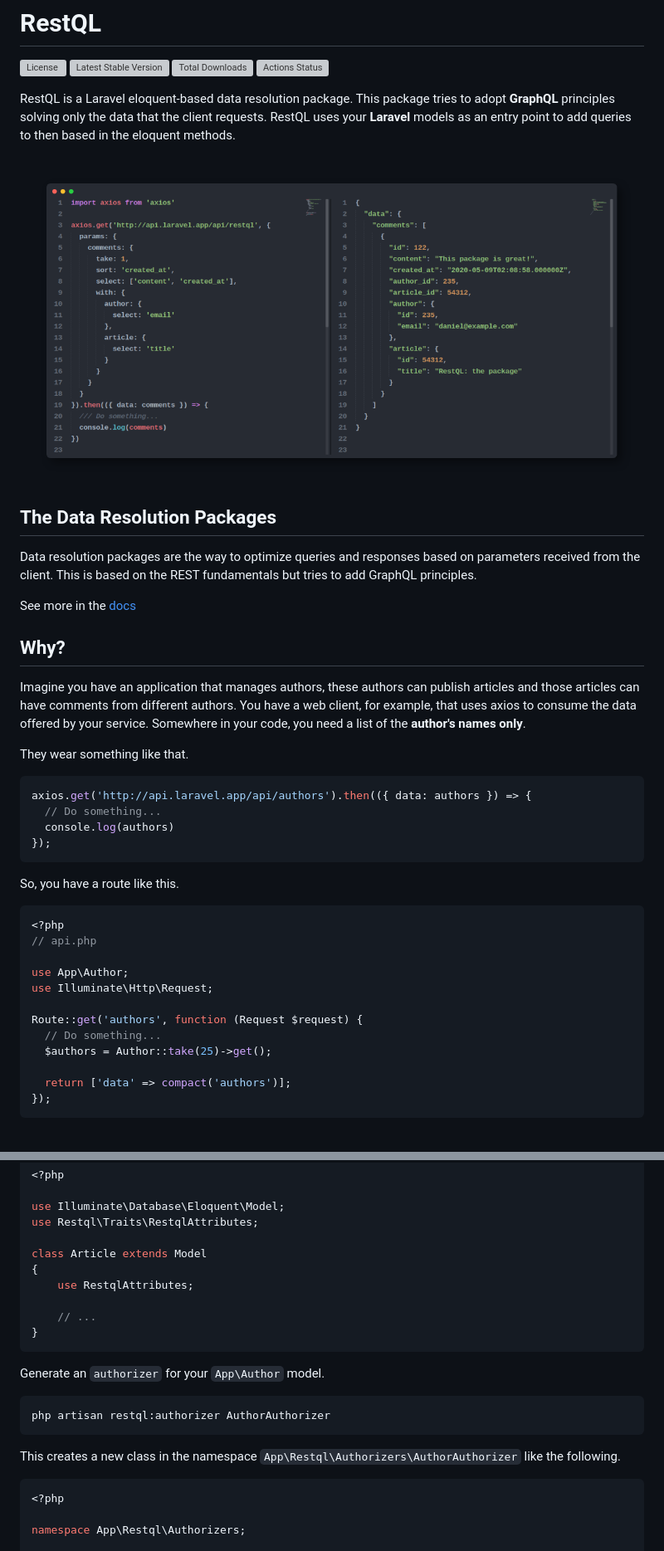
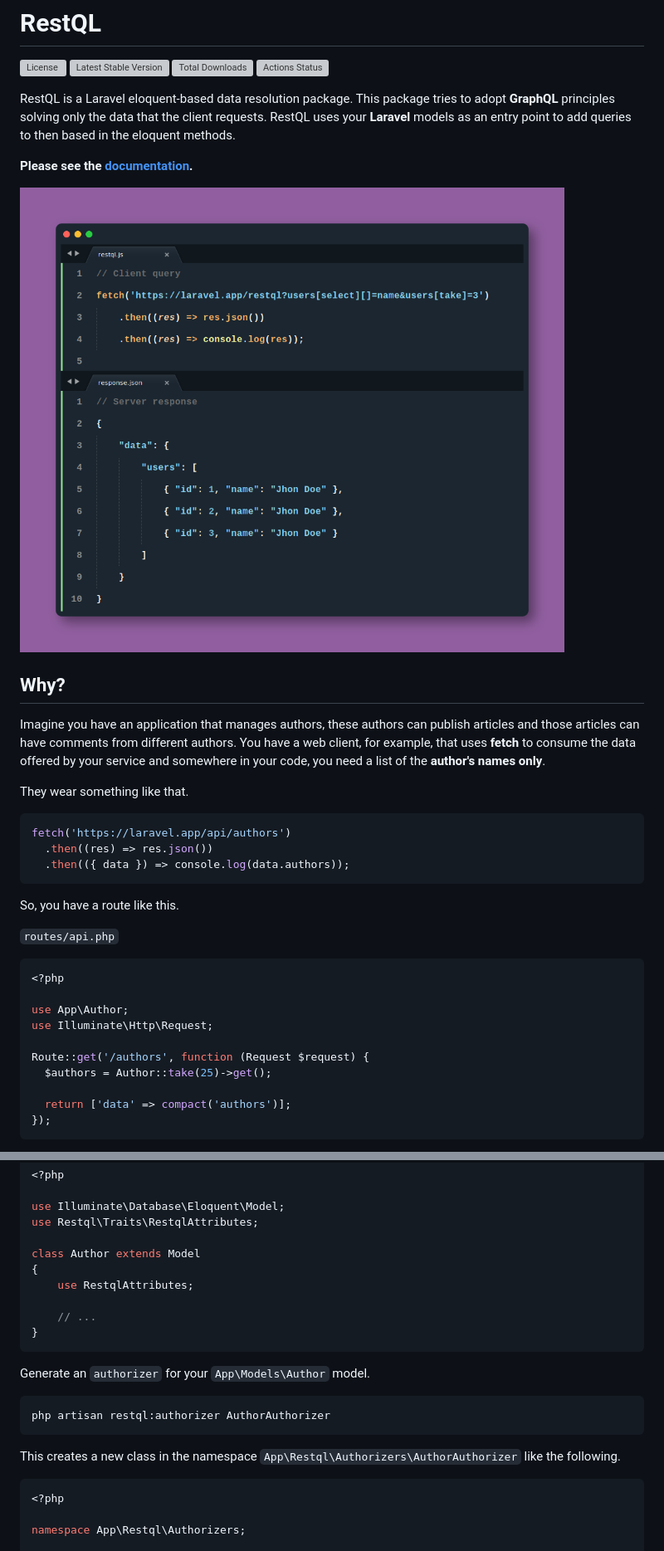
Before and after one commit to gregorip02/restql, a Markdown page: README.md, 2 parts joined by grey strips. Shown: that part at 83% size. GitHub-like rendering; pictures changed too: example.png; grey boxes are pictures that could not be loaded.

````diff
--- a/README.md
+++ b/README.md
@@ -5,48 +5,35 @@
 [![Total Downloads](https://poser.pugx.org/gregorip02/restql/downloads)](//packagist.org/packages/gregorip02/restql)
 [![Actions Status](https://github.com/gregorip02/restql/workflows/tests/badge.svg)](https://github.com/gregorip02/restql/actions)
 
-RestQL is a Laravel eloquent-based data resolution package. This package tries to
-adopt **GraphQL** principles solving only the data that the client requests.
-RestQL uses your **Laravel** models as an entry point to add queries to then
-based in the eloquent methods.
+RestQL is a Laravel eloquent-based data resolution package. This package tries to adopt **GraphQL** principles solving only the data that the client requests. RestQL uses your **Laravel** models as an entry point to add queries to then based in the eloquent methods.
+
+**Please see the [documentation](https://github.com/gregorip02/restql/wiki).**
 
 <img src="./example.png" alt="Laravel RestQL"/>
 
-## **The Data Resolution Packages**
-
-Data resolution packages are the way to optimize queries and responses based on
-parameters received from the client. This is based on the REST fundamentals but tries
-to add GraphQL principles.
-
-See more in the <a href="https://github.com/gregorip02/restql/wiki">docs</a>
-
 ## **Why?**
 
-Imagine you have an application that manages authors, these authors can publish
-articles and those articles can have comments from different authors. You have a
-web client, for example, that uses axios to consume the data offered by your service.
-Somewhere in your code, you need a list of the **author's names only**.
+Imagine you have an application that manages authors, these authors can publish articles and those articles can have comments from different authors. You have a web client, for example, that uses **fetch** to consume the data offered by your service and somewhere in your code, you need a list of the **author's names only**.
 
 They wear something like that.
 
 ```js
-axios.get('http://api.laravel.app/api/authors').then(({ data: authors }) => {
-  // Do something...
-  console.log(authors)
-});
+fetch('https://laravel.app/api/authors')
+  .then((res) => res.json())
+  .then(({ data }) => console.log(data.authors));
 ```
 
 So, you have a route like this.
 
+`routes/api.php`
+
 ```php
 <?php
-// api.php
 
 use App\Author;
 use Illuminate\Http\Request;
 
-Route::get('authors', function (Request $request) {
-  // Do something...
+Route::get('/authors', function (Request $request) {
   $authors = Author::take(25)->get();
 
   return ['data' => compact('authors')];
@@ -110,7 +95,7 @@ Add the `RestqlAttributes` trait to your eloquent models.
 use Illuminate\Database\Eloquent\Model;
 use Restql\Traits\RestqlAttributes;
 
-class Article extends Model
+class Author extends Model
 {
     use RestqlAttributes;
 
@@ -118,14 +103,13 @@ class Article extends Model
 }
 ```
 
-Generate an `authorizer` for your `App\Author` model.
+Generate an `authorizer` for your `App\Models\Author` model.
 
 ```bash
 php artisan restql:authorizer AuthorAuthorizer
 ```
 
-This creates a new class in the namespace `App\Restql\Authorizers\AuthorAuthorizer`
-like the following.
+This creates a new class in the namespace `App\Restql\Authorizers\AuthorAuthorizer` like the following.
 
 ```php
 <?php
````
Also changed, not shown: other parts of README.md (+89 -97 lines).
